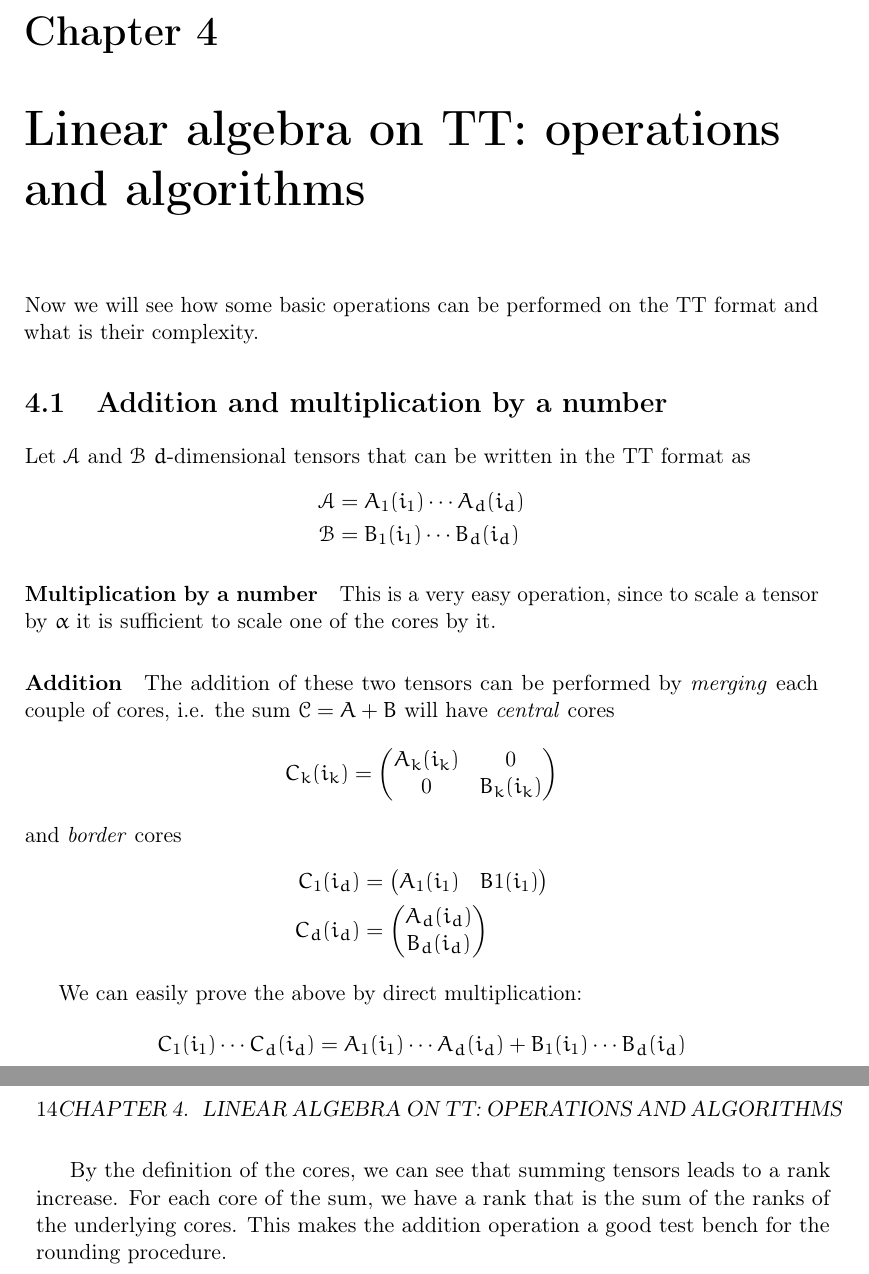
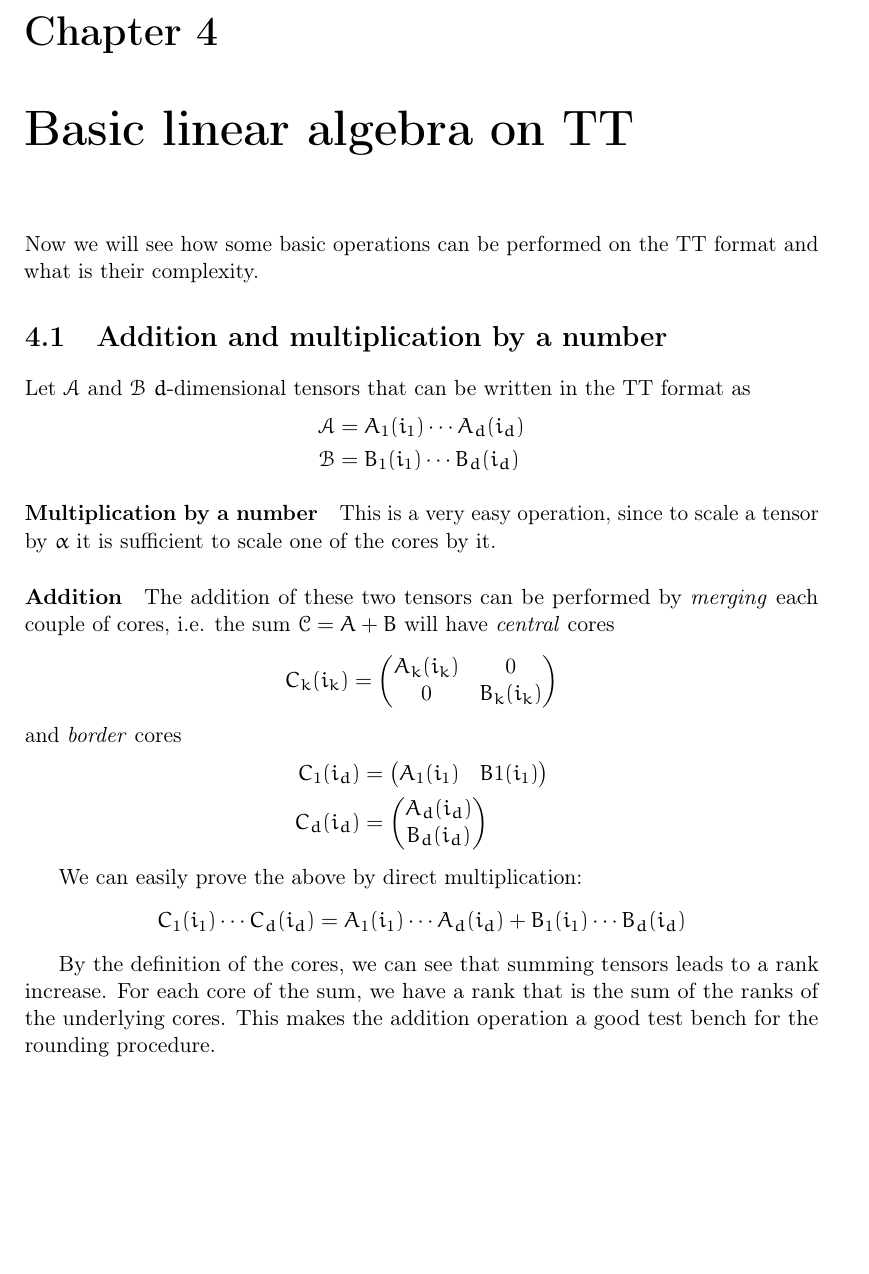
Before and after one commit to churli/TT, a LaTeX book (Manoscritto/tesi.tex, which reads Manoscritto/Chapters/04_Ops-Algos_on_TT.tex): two parts of pages 21 and 22 of 27 before the commit and part of page 21 of 27 after it, the two joined at a grey line, cut so that both start at the same text, the shorter picture padded with empty space. Compiled offline with pdfLaTeX.

Commit message:
Cambiato il titolo al capitolo 4

```diff
--- a/Manoscritto/Chapters/04_Ops-Algos_on_TT.tex
+++ b/Manoscritto/Chapters/04_Ops-Algos_on_TT.tex
@@ -1,4 +1,4 @@
-\chapter{Linear algebra on TT: operations and algorithms}
+\chapter{Basic linear algebra on TT}
 Now we will see how some basic operations can be performed on the TT format and what is their complexity.
 
 \section{Addition and multiplication by a number}
```
